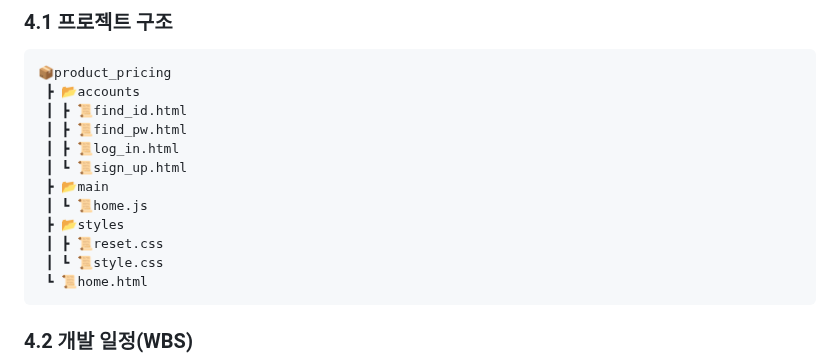
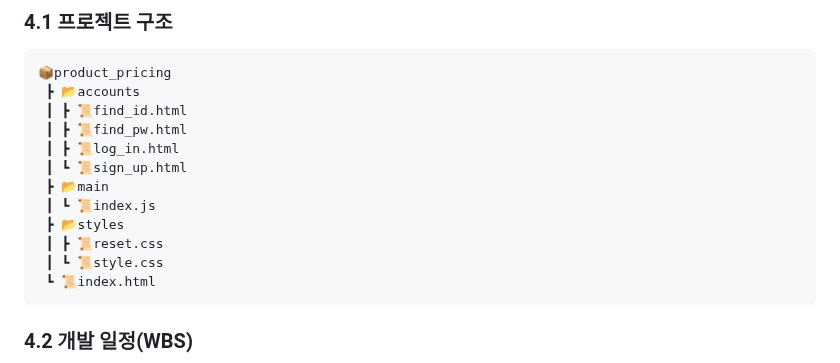
Before and after one commit to TheRealParkJoohyung/product-pricing, a Markdown page: README.md, the part around the change. Drawn GitHub-style.

````diff
--- a/README.md
+++ b/README.md
@@ -115,11 +115,11 @@
  ┃ ┣ 📜log_in.html
  ┃ ┗ 📜sign_up.html
  ┣ 📂main
- ┃ ┗ 📜home.js
+ ┃ ┗ 📜index.js
  ┣ 📂styles
  ┃ ┣ 📜reset.css
  ┃ ┗ 📜style.css
- ┗ 📜home.html
+ ┗ 📜index.html
 ```
 ### 4.2 개발 일정(WBS)
 ```mermaid
````
